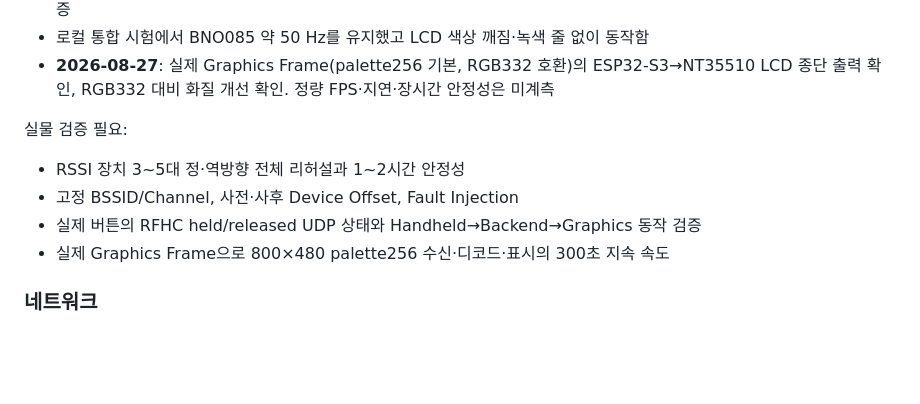
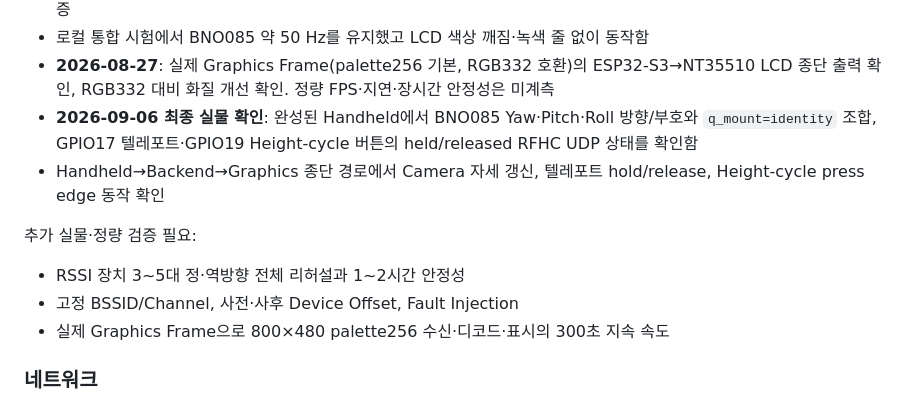
Before and after one commit to 2026-PNU-CSE-GRAD-RFVisualizer/RFVisualizer-Docs, a Markdown page: CURRENT_STATUS.md, the part around the change. Rendered like a GitHub page; blank space fills up the shorter version.

```diff
--- a/CURRENT_STATUS.md
+++ b/CURRENT_STATUS.md
@@ -107,12 +107,16 @@
 - 로컬 통합 시험에서 BNO085 약 50 Hz를 유지했고 LCD 색상 깨짐·녹색 줄 없이 동작함
 - **2026-08-27**: 실제 Graphics Frame(palette256 기본, RGB332 호환)의 ESP32-S3→NT35510 LCD
   종단 출력 확인, RGB332 대비 화질 개선 확인. 정량 FPS·지연·장시간 안정성은 미계측
+- **2026-09-06 최종 실물 확인**: 완성된 Handheld에서 BNO085 Yaw·Pitch·Roll 방향/부호와
+  `q_mount=identity` 조합, GPIO17 텔레포트·GPIO19 Height-cycle 버튼의 held/released RFHC UDP
+  상태를 확인함
+- Handheld→Backend→Graphics 종단 경로에서 Camera 자세 갱신, 텔레포트 hold/release,
+  Height-cycle press edge 동작 확인
 
-실물 검증 필요:
+추가 실물·정량 검증 필요:
 
 - RSSI 장치 3~5대 정·역방향 전체 리허설과 1~2시간 안정성
 - 고정 BSSID/Channel, 사전·사후 Device Offset, Fault Injection
-- 실제 버튼의 RFHC held/released UDP 상태와 Handheld→Backend→Graphics 동작 검증
 - 실제 Graphics Frame으로 800×480 palette256 수신·디코드·표시의 300초 지속 속도
 
 ### 네트워크
```
Also changed, not shown: embedded/EMBEDDED.md (+13 -10 lines).
